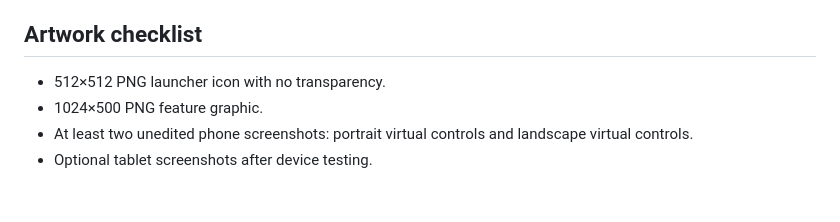
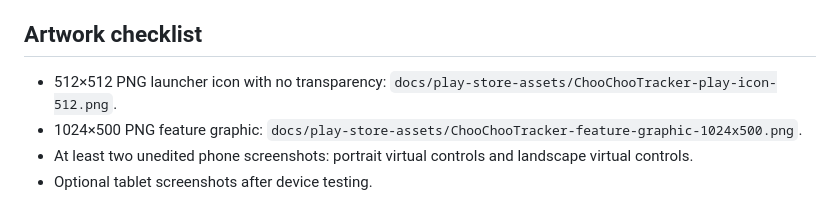
Before and after one commit to paiheulevrai/Choochootracker, a Markdown page: docs/play-store-listing.md, the part around the change. Drawn GitHub-style.

Commit message:
docs(play): add store icon and feature graphic

```diff
--- a/docs/play-store-listing.md
+++ b/docs/play-store-listing.md
@@ -30,7 +30,7 @@ Designed for phones and tablets, ChooChooTracker works in portrait and landscape
 
 ## Artwork checklist
 
-- 512×512 PNG launcher icon with no transparency.
-- 1024×500 PNG feature graphic.
+- 512×512 PNG launcher icon with no transparency: `docs/play-store-assets/ChooChooTracker-play-icon-512.png`.
+- 1024×500 PNG feature graphic: `docs/play-store-assets/ChooChooTracker-feature-graphic-1024x500.png`.
 - At least two unedited phone screenshots: portrait virtual controls and landscape virtual controls.
 - Optional tablet screenshots after device testing.
```
Also changed, not shown: docs/play-store-assets/ChooChooTracker-feature-graphic-1024x500.png (added), docs/play-store-assets/ChooChooTracker-play-icon-512.png (added).
